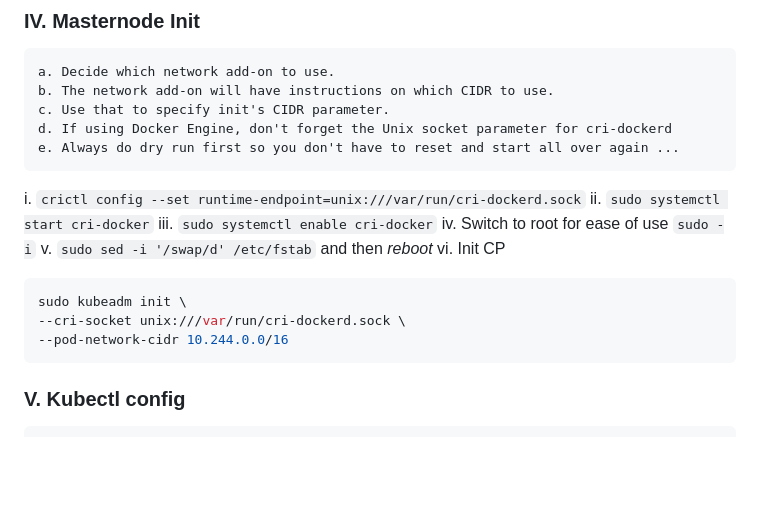
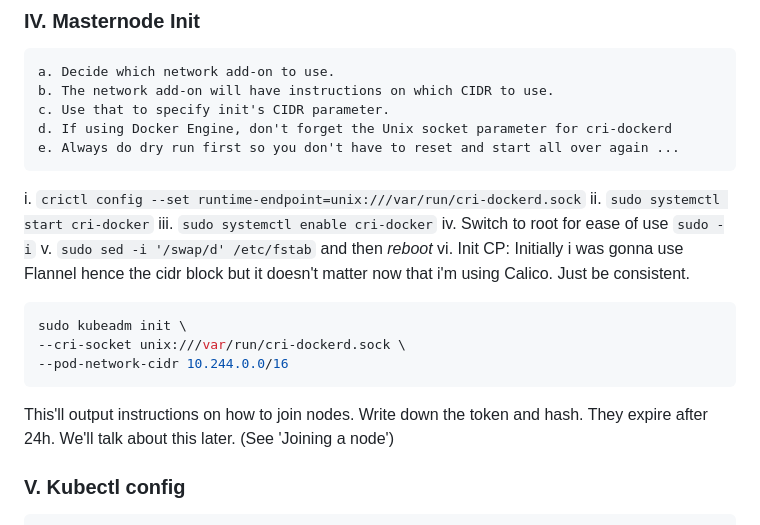
Before and after one commit to classroom-dee/hobbernetes, a Markdown page: sticky.md, the part around the change printed below. Rendered like a GitHub page; blank space fills up the shorter version.

````diff
--- a/sticky.md
+++ b/sticky.md
@@ -139,12 +140,13 @@ ii. `sudo systemctl start cri-docker`</br>
 iii. `sudo systemctl enable cri-docker`</br>
 iv. Switch to root for ease of use `sudo -i`</br>
 v. `sudo sed -i '/swap/d' /etc/fstab` and then *reboot*</br>
-vi. Init CP</br>
+vi. Init CP: Initially i was gonna use Flannel hence the cidr block but it doesn't matter now that i'm using Calico. Just be consistent.</br>
 ```bash
 sudo kubeadm init \
 --cri-socket unix:///var/run/cri-dockerd.sock \
 --pod-network-cidr 10.244.0.0/16
 ```
+This'll output instructions on how to join nodes. Write down the token and hash. They expire after 24h. We'll talk about this later. (See 'Joining a node')
 ### V. Kubectl config
 ```bash
 mkdir -p $HOME/.kube
````
Also changed, not shown: other parts of sticky.md (+62 -5 lines), image.png (added).
